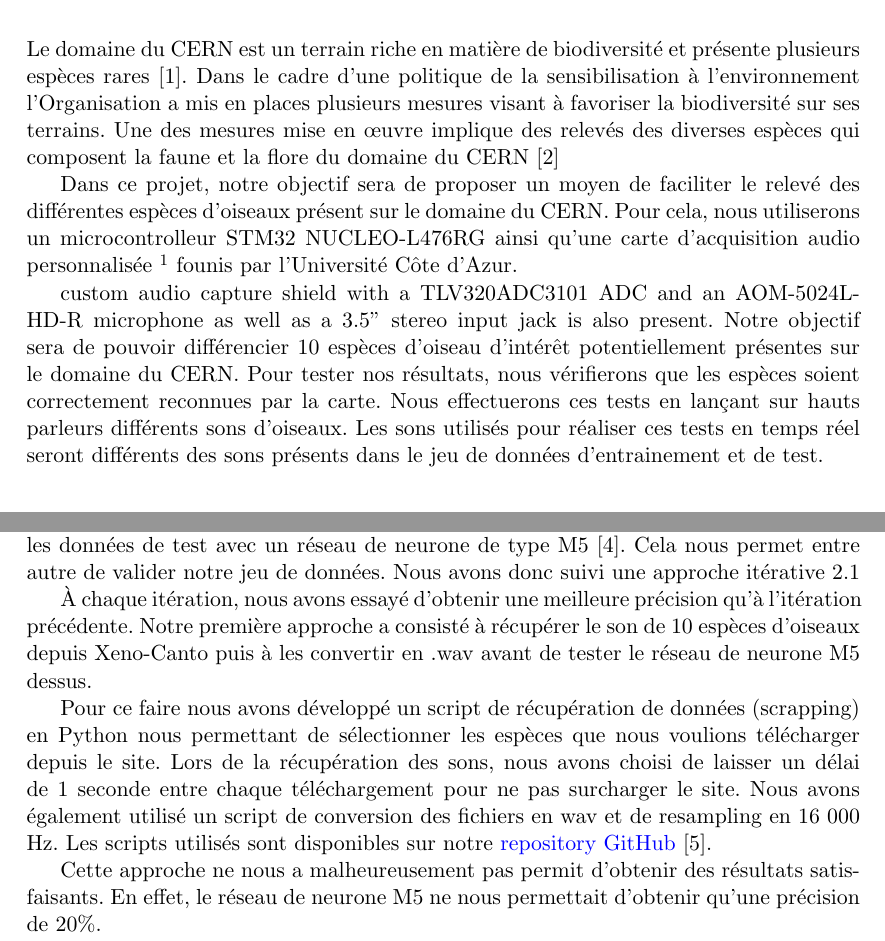
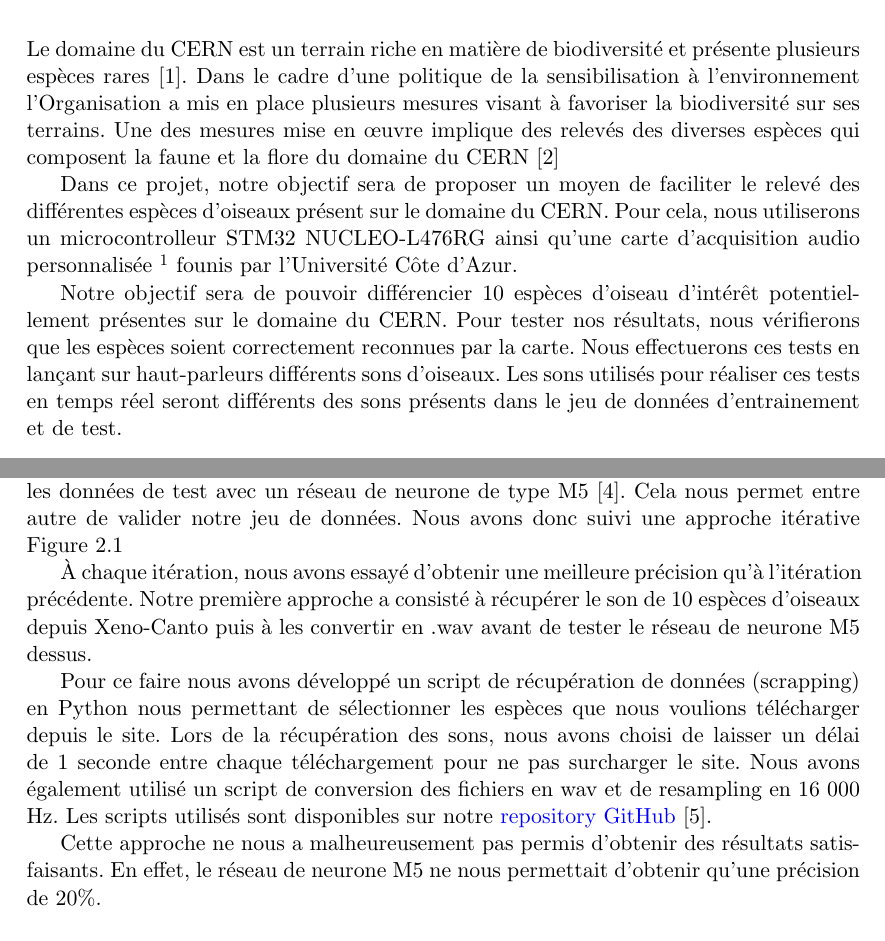
Before and after one commit to SamiElkateb/embedded_ai_project, a LaTeX document (report/main.tex, which reads report/content/sections/introduction.tex, report/content/sections/materiels_methodes.tex): two parts of pages 3 and 4 of 11, joined at a grey line, cut so that both start at the same text. Compiled offline with pdfLaTeX.

Commit message:
fix: typos

```diff
--- a/report/content/sections/introduction.tex
+++ b/report/content/sections/introduction.tex
@@ -1,7 +1,7 @@
 \chapter{Introduction}
 
 Le domaine du CERN est un terrain riche en matière de biodiversité et présente plusieurs espèces rares \cite{CernBiodiversity1}.
-Dans le cadre d'une politique de la sensibilisation à l'environnement l'Organisation a mis en places plusieurs mesures
+Dans le cadre d'une politique de la sensibilisation à l'environnement l'Organisation a mis en place plusieurs mesures
 visant à favoriser la biodiversité sur ses terrains.
 Une des mesures mise en \oe{}uvre implique des relevés des diverses espèces
 qui composent la faune et la flore du domaine du CERN \cite{CernBiodiversity2}
@@ -12,8 +12,7 @@ Pour cela, nous utiliserons un microcontrolleur STM32 NUCLEO-L476RG ainsi qu'une
 \footnote{Cette carte personnalisée contient un convertisseur analogique-numérique TLV320ADC3101 et un microphone AOM-5024L-HD-R}
 founis par l'Université Côte d'Azur.
 
- custom audio capture shield with a TLV320ADC3101 ADC and an AOM-5024L-HD-R microphone as well as a 3.5” stereo input jack is also present.
 Notre objectif sera de pouvoir différencier 10 espèces d'oiseau d'intérêt potentiellement présentes sur le domaine du CERN.
 Pour tester nos résultats, nous vérifierons que les espèces soient correctement reconnues par la carte. Nous effectuerons ces tests
-en lançant sur hauts parleurs différents sons d'oiseaux.
+en lançant sur haut-parleurs différents sons d'oiseaux.
 Les sons utilisés pour réaliser ces tests en temps réel seront différents des sons présents dans le jeu de données d'entrainement et de test.
--- a/report/content/sections/materiels_methodes.tex
+++ b/report/content/sections/materiels_methodes.tex
@@ -12,7 +12,7 @@ d'obtenir des résultats corrects.
 Pour cela, nous nous sommes fixé pour objectif d'obtenir une précision supérieure à 80\% sur les données de test
 avec un réseau de neurone de type M5 \cite{M5}.
 Cela nous permet entre autre de valider notre jeu de données.
-Nous avons donc suivi une approche itérative \ref{graph:iterative_workflow}
+Nous avons donc suivi une approche itérative Figure \ref{graph:iterative_workflow}
 
 \begin{figure}[!ht]
   \includegraphics[width=0.5\textwidth]{iterative_workflow}
@@ -31,7 +31,7 @@ un délai de 1 seconde entre chaque téléchargement pour ne pas surcharger le s
 de conversion des fichiers en wav et de resampling en 16 000 Hz. Les scripts utilisés sont disponibles sur
 notre \href{https://github.com/SamiElkateb/embedded_ai_project}{repository GitHub} \cite{Repository}.
 
-Cette approche ne nous a malheureusement pas permit d'obtenir des résultats satisfaisants. En effet,
+Cette approche ne nous a malheureusement pas permis d'obtenir des résultats satisfaisants. En effet,
 le réseau de neurone M5 ne nous permettait d'obtenir qu'une précision de 20\%.
 
 Nous avons donc choisis de découper les sons de notre jeu de données en échantillons de 1 seconde.
```
